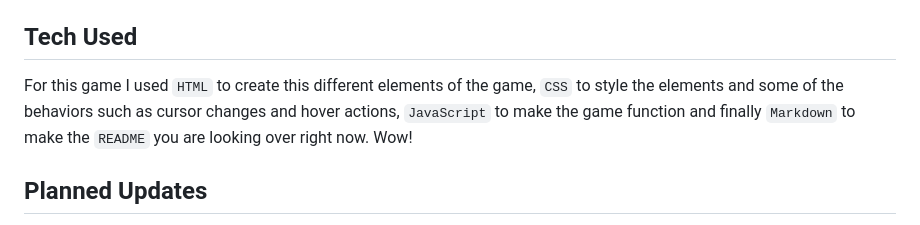
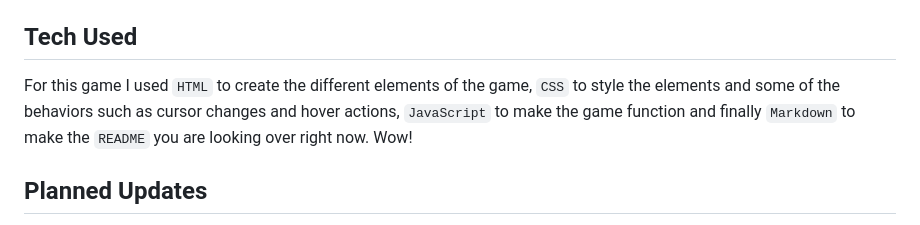
Before and after one commit to smhernandez1990/spaceman-game, a Markdown page: README.md, the part around the change. Drawn GitHub-style.

Commit message:
Fix grammar in Tech Used section of README
Corrected a minor grammatical error in the README.

```diff
--- a/README.md
+++ b/README.md
@@ -66,7 +66,7 @@ All the images used in this game and `README` are located in my [imgur account](
 
 ## Tech Used
 
-For this game I used `HTML` to create this different elements of the game, `CSS` to style the elements and some of the behaviors such as cursor changes and hover actions, `JavaScript` to make the game function and finally `Markdown` to make the `README` you are looking over right now. Wow!
+For this game I used `HTML` to create the different elements of the game, `CSS` to style the elements and some of the behaviors such as cursor changes and hover actions, `JavaScript` to make the game function and finally `Markdown` to make the `README` you are looking over right now. Wow!
 
 ## Planned Updates
 
```
